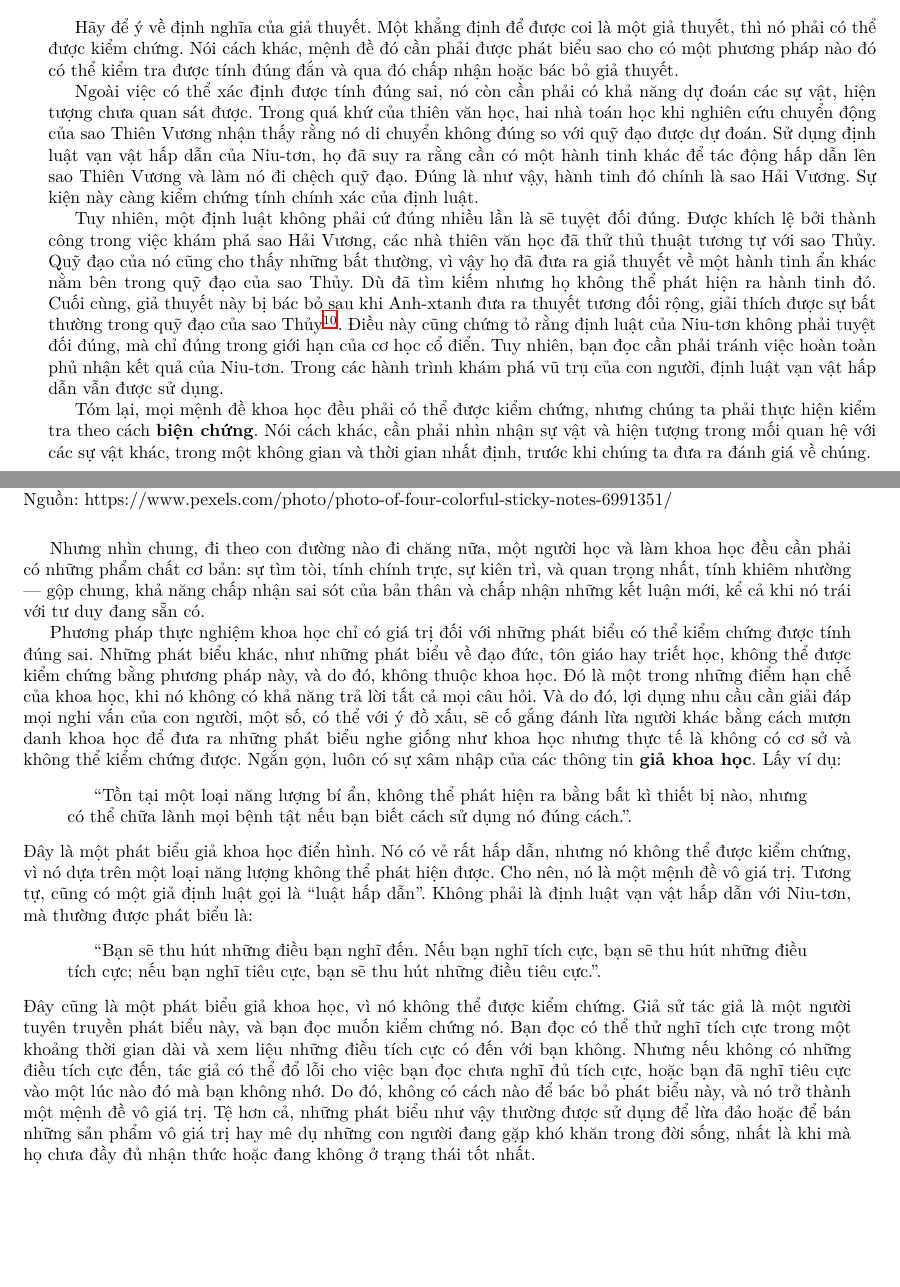
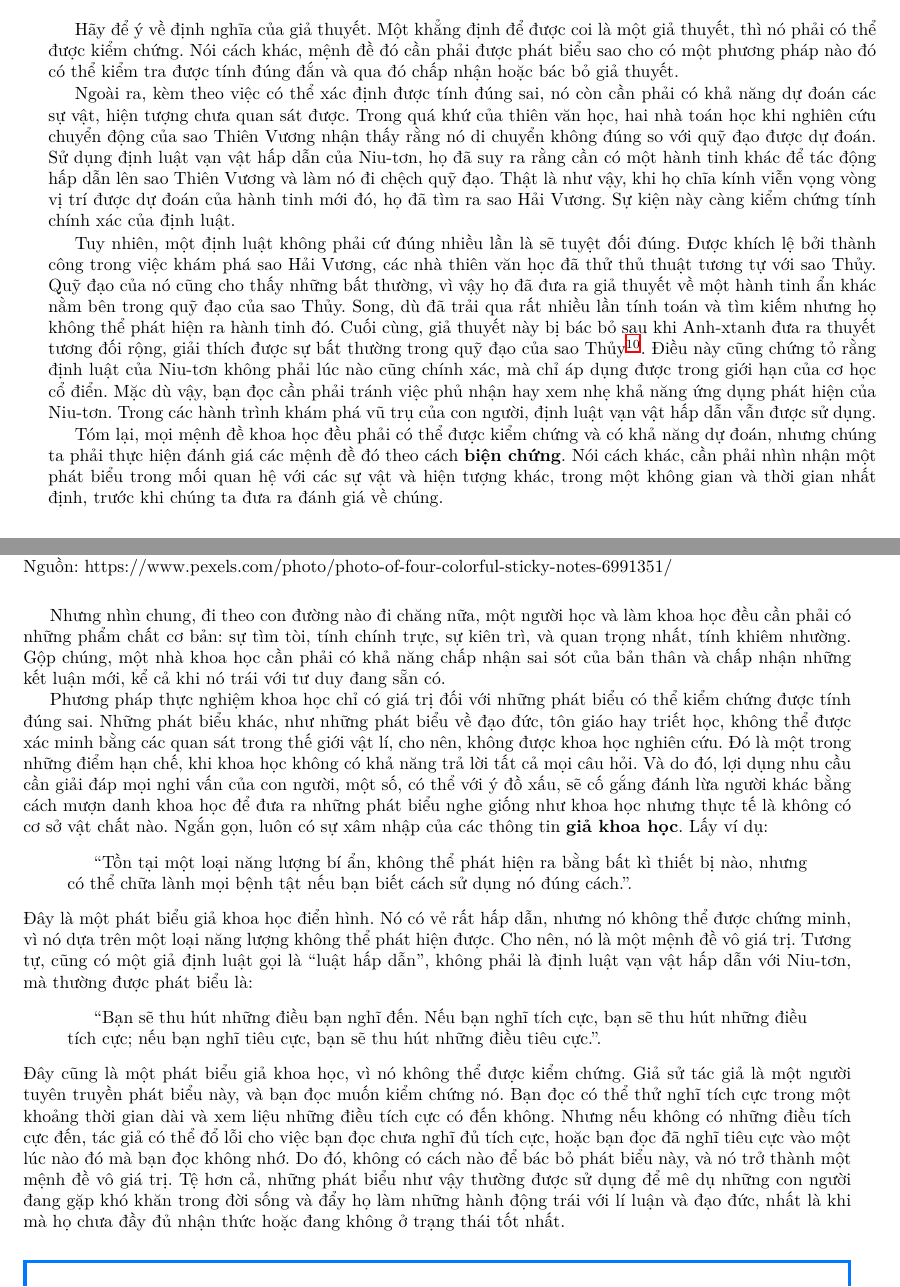
Before and after one commit to Piseratopo/-n-t-p-V-t-L-, a LaTeX book (main.tex, which reads chapter/khoa_hoc/gioi_thieu_ngan/phuong_phap_thuc_nghiem.tex, chapter/khoa_hoc/gioi_thieu_ngan/tinh_kiem_chung.tex): two parts of pages 7 and 12 of 13, joined at a grey line, cut so that both start at the same text, the shorter picture padded with empty space. Compiled offline with XeLaTeX; a missing font is replaced by an installed copy or a similar font.

Commit message:
chỉnh sửa ngôn từ

```diff
--- a/chapter/khoa_hoc/gioi_thieu_ngan/phuong_phap_thuc_nghiem.tex
+++ b/chapter/khoa_hoc/gioi_thieu_ngan/phuong_phap_thuc_nghiem.tex
@@ -64,14 +64,14 @@ Tuy rằng phương pháp tác giả vừa mô tả là vô cùng phổ biến,
     \label{fig:post_it}
 \end{figure}
 
-Nhưng nhìn chung, đi theo con đường nào đi chăng nữa, một người học và làm khoa học đều cần phải có những phẩm chất cơ bản: sự tìm tòi, tính chính trực, sự kiên trì, và quan trọng nhất, tính khiêm nhường --- gộp chung, khả năng chấp nhận sai sót của bản thân và chấp nhận những kết luận mới, kể cả khi nó trái với tư duy đang sẵn có.
+Nhưng nhìn chung, đi theo con đường nào đi chăng nữa, một người học và làm khoa học đều cần phải có những phẩm chất cơ bản: sự tìm tòi, tính chính trực, sự kiên trì, và quan trọng nhất, tính khiêm nhường. Gộp chúng, một nhà khoa học cần phải có khả năng chấp nhận sai sót của bản thân và chấp nhận những kết luận mới, kể cả khi nó trái với tư duy đang sẵn có.
 
-Phương pháp thực nghiệm khoa học chỉ có giá trị đối với những phát biểu có thể kiểm chứng được tính đúng sai. Những phát biểu khác, như những phát biểu về đạo đức, tôn giáo hay triết học, không thể được kiểm chứng bằng phương pháp này, và do đó, không thuộc khoa học. Đó là một trong những điểm hạn chế của khoa học, khi nó không có khả năng trả lời tất cả mọi câu hỏi. Và do đó, lợi dụng nhu cầu cần giải đáp mọi nghi vấn của con người, một số, có thể với ý đồ xấu, sẽ cố gắng đánh lừa người khác bằng cách mượn danh khoa học để đưa ra những phát biểu nghe giống như khoa học nhưng thực tế là không có cơ sở và không thể kiểm chứng được. Ngắn gọn, luôn có sự xâm nhập của các thông tin \defText{giả khoa học}. Lấy ví dụ:
+Phương pháp thực nghiệm khoa học chỉ có giá trị đối với những phát biểu có thể kiểm chứng được tính đúng sai. Những phát biểu khác, như những phát biểu về đạo đức, tôn giáo hay triết học, không thể được xác minh bằng các quan sát trong thế giới vật lí, cho nên, không được khoa học nghiên cứu. Đó là một trong những điểm hạn chế, khi khoa học không có khả năng trả lời tất cả mọi câu hỏi. Và do đó, lợi dụng nhu cầu cần giải đáp mọi nghi vấn của con người, một số, có thể với ý đồ xấu, sẽ cố gắng đánh lừa người khác bằng cách mượn danh khoa học để đưa ra những phát biểu nghe giống như khoa học nhưng thực tế là không có cơ sở vật chất nào. Ngắn gọn, luôn có sự xâm nhập của các thông tin \defText{giả khoa học}. Lấy ví dụ:
 \begin{quotation}
     ``Tồn tại một loại năng lượng bí ẩn, không thể phát hiện ra bằng bất kì thiết bị nào, nhưng có thể chữa lành mọi bệnh tật nếu bạn biết cách sử dụng nó đúng cách.''.
 \end{quotation}
-Đây là một phát biểu giả khoa học điển hình. Nó có vẻ rất hấp dẫn, nhưng nó không thể được kiểm chứng, vì nó dựa trên một loại năng lượng không thể phát hiện được. Cho nên, nó là một mệnh đề vô giá trị. Tương tự, cũng có một giả định luật gọi là ``luật hấp dẫn''. Không phải là định luật vạn vật hấp dẫn với Niu-tơn, mà thường được phát biểu là:
+Đây là một phát biểu giả khoa học điển hình. Nó có vẻ rất hấp dẫn, nhưng nó không thể được chứng minh, vì nó dựa trên một loại năng lượng không thể phát hiện được. Cho nên, nó là một mệnh đề vô giá trị. Tương tự, cũng có một giả định luật gọi là ``luật hấp dẫn'', không phải là định luật vạn vật hấp dẫn với Niu-tơn, mà thường được phát biểu là:
 \begin{quotation}
     ``Bạn sẽ thu hút những điều bạn nghĩ đến. Nếu bạn nghĩ tích cực, bạn sẽ thu hút những điều tích cực; nếu bạn nghĩ tiêu cực, bạn sẽ thu hút những điều tiêu cực.''.
 \end{quotation}
-Đây cũng là một phát biểu giả khoa học, vì nó không thể được kiểm chứng. Giả sử tác giả là một người tuyên truyền phát biểu này, và bạn đọc muốn kiểm chứng nó. Bạn đọc có thể thử nghĩ tích cực trong một khoảng thời gian dài và xem liệu những điều tích cực có đến với bạn không. Nhưng nếu không có những điều tích cực đến, tác giả có thể đổ lỗi cho việc bạn đọc chưa nghĩ đủ tích cực, hoặc bạn đã nghĩ tiêu cực vào một lúc nào đó mà bạn không nhớ. Do đó, không có cách nào để bác bỏ phát biểu này, và nó trở thành một mệnh đề vô giá trị. Tệ hơn cả, những phát biểu như vậy thường được sử dụng để lừa đảo hoặc để bán những sản phẩm vô giá trị hay mê dụ những con người đang gặp khó khăn trong đời sống, nhất là khi mà họ chưa đầy đủ nhận thức hoặc đang không ở trạng thái tốt nhất.
+Đây cũng là một phát biểu giả khoa học, vì nó không thể được kiểm chứng. Giả sử tác giả là một người tuyên truyền phát biểu này, và bạn đọc muốn kiểm chứng nó. Bạn đọc có thể thử nghĩ tích cực trong một khoảng thời gian dài và xem liệu những điều tích cực có đến không. Nhưng nếu không có những điều tích cực đến, tác giả có thể đổ lỗi cho việc bạn đọc chưa nghĩ đủ tích cực, hoặc bạn đọc đã nghĩ tiêu cực vào một lúc nào đó mà bạn đọc không nhớ. Do đó, không có cách nào để bác bỏ phát biểu này, và nó trở thành một mệnh đề vô giá trị. Tệ hơn cả, những phát biểu như vậy thường được sử dụng để mê dụ những con người đang gặp khó khăn trong đời sống và đẩy họ làm những hành động trái với lí luận và đạo đức, nhất là khi mà họ chưa đầy đủ nhận thức hoặc đang không ở trạng thái tốt nhất.
--- a/chapter/khoa_hoc/gioi_thieu_ngan/tinh_kiem_chung.tex
+++ b/chapter/khoa_hoc/gioi_thieu_ngan/tinh_kiem_chung.tex
@@ -4,8 +4,8 @@
 
 Hãy để ý về định nghĩa của giả thuyết. Một khẳng định để được coi là một giả thuyết, thì nó phải có thể được kiểm chứng. Nói cách khác, mệnh đề đó cần phải được phát biểu sao cho có một phương pháp nào đó có thể kiểm tra được tính đúng đắn và qua đó chấp nhận hoặc bác bỏ giả thuyết.
 
-Ngoài việc có thể xác định được tính đúng sai, nó còn cần phải có khả năng dự đoán các sự vật, hiện tượng chưa quan sát được. Trong quá khứ của thiên văn học, hai nhà toán học khi nghiên cứu chuyển động của sao Thiên Vương nhận thấy rằng nó di chuyển không đúng so với quỹ đạo được dự đoán. Sử dụng định luật vạn vật hấp dẫn của Niu-tơn, họ đã suy ra rằng cần có một hành tinh khác để tác động hấp dẫn lên sao Thiên Vương và làm nó đi chệch quỹ đạo. Đúng là như vậy, hành tinh đó chính là sao Hải Vương. Sự kiện này càng kiểm chứng tính chính xác của định luật.
+Ngoài ra, kèm theo việc có thể xác định được tính đúng sai, nó còn cần phải có khả năng dự đoán các sự vật, hiện tượng chưa quan sát được. Trong quá khứ của thiên văn học, hai nhà toán học khi nghiên cứu chuyển động của sao Thiên Vương nhận thấy rằng nó di chuyển không đúng so với quỹ đạo được dự đoán. Sử dụng định luật vạn vật hấp dẫn của Niu-tơn, họ đã suy ra rằng cần có một hành tinh khác để tác động hấp dẫn lên sao Thiên Vương và làm nó đi chệch quỹ đạo. Thật là như vậy, khi họ chĩa kính viễn vọng vòng vị trí được dự đoán của hành tinh mới đó, họ đã tìm ra sao Hải Vương. Sự kiện này càng kiểm chứng tính chính xác của định luật.
 
-Tuy nhiên, một định luật không phải cứ đúng nhiều lần là sẽ tuyệt đối đúng. Được khích lệ bởi thành công trong việc khám phá sao Hải Vương, các nhà thiên văn học đã thử thủ thuật tương tự với sao Thủy. Quỹ đạo của nó cũng cho thấy những bất thường, vì vậy họ đã đưa ra giả thuyết về một hành tinh ẩn khác nằm bên trong quỹ đạo của sao Thủy. Dù đã tìm kiếm nhưng họ không thể phát hiện ra hành tinh đó. Cuối cùng, giả thuyết này bị bác bỏ sau khi Anh-xtanh đưa ra thuyết tương đối rộng, giải thích được sự bất thường trong quỹ đạo của sao Thủy\footnote{Bạn đọc muốn tìm hiểu thêm có thể xem xét tài liệu \cite{baum1997search}.}. Điều này cũng chứng tỏ rằng định luật của Niu-tơn không phải tuyệt đối đúng, mà chỉ đúng trong giới hạn của cơ học cổ điển. Tuy nhiên, bạn đọc cần phải tránh việc hoàn toàn phủ nhận kết quả của Niu-tơn. Trong các hành trình khám phá vũ trụ của con người, định luật vạn vật hấp dẫn vẫn được sử dụng.
+Tuy nhiên, một định luật không phải cứ đúng nhiều lần là sẽ tuyệt đối đúng. Được khích lệ bởi thành công trong việc khám phá sao Hải Vương, các nhà thiên văn học đã thử thủ thuật tương tự với sao Thủy. Quỹ đạo của nó cũng cho thấy những bất thường, vì vậy họ đã đưa ra giả thuyết về một hành tinh ẩn khác nằm bên trong quỹ đạo của sao Thủy. Song, dù đã trải qua rất nhiều lần tính toán và tìm kiếm nhưng họ không thể phát hiện ra hành tinh đó. Cuối cùng, giả thuyết này bị bác bỏ sau khi Anh-xtanh đưa ra thuyết tương đối rộng, giải thích được sự bất thường trong quỹ đạo của sao Thủy\footnote{Bạn đọc muốn tìm hiểu thêm có thể xem xét tài liệu \cite{baum1997search}.}. Điều này cũng chứng tỏ rằng định luật của Niu-tơn không phải lúc nào cũng chính xác, mà chỉ áp dụng được trong giới hạn của cơ học cổ điển. Mặc dù vậy, bạn đọc cần phải tránh việc phủ nhận hay xem nhẹ khả năng ứng dụng phát hiện của Niu-tơn. Trong các hành trình khám phá vũ trụ của con người, định luật vạn vật hấp dẫn vẫn được sử dụng.
 
-Tóm lại, mọi mệnh đề khoa học đều phải có thể được kiểm chứng, nhưng chúng ta phải thực hiện kiểm tra theo cách \defText{biện chứng}. Nói cách khác, cần phải nhìn nhận sự vật và hiện tượng trong mối quan hệ với các sự vật khác, trong một không gian và thời gian nhất định, trước khi chúng ta đưa ra đánh giá về chúng.
+Tóm lại, mọi mệnh đề khoa học đều phải có thể được kiểm chứng và có khả năng dự đoán, nhưng chúng ta phải thực hiện đánh giá các mệnh đề đó theo cách \defText{biện chứng}. Nói cách khác, cần phải nhìn nhận một phát biểu trong mối quan hệ với các sự vật và hiện tượng khác, trong một không gian và thời gian nhất định, trước khi chúng ta đưa ra đánh giá về chúng.
```
Also changed, not shown: chapter/khoa_hoc/gioi_thieu_ngan/tinh_he_thong.tex (+1 -1 lines), chapter/khoa_hoc/gioi_thieu_ngan/phuong_phap_thuc_nghiem.tex (2 more changed lines), 2 other files.
